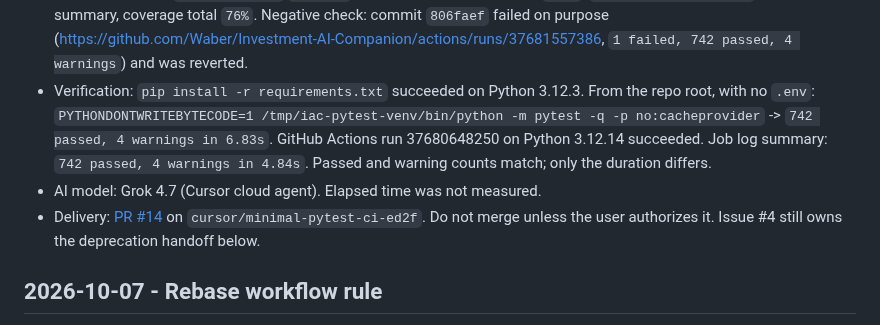
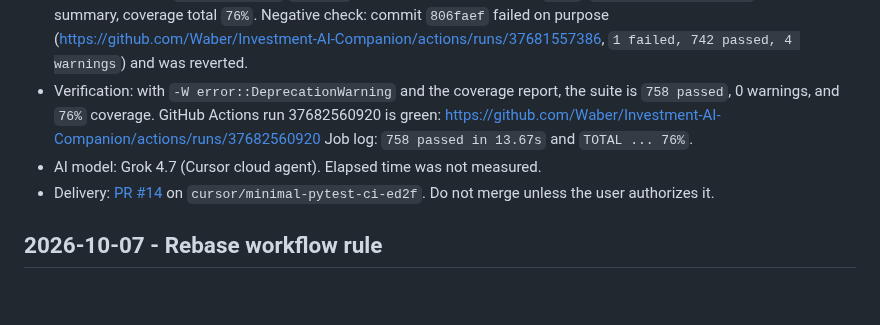
Before and after one commit to Waber/Investment-AI-Companion, a Markdown page: docs/development-journal.md, the part around the change. Drawn GitHub-style; blank space fills up the shorter version.

Commit message:
docs: record the current CI result and next action
Replace the stale 742-passed verification note with the green run after
the deprecation cleanup. The next action waits on the coverage threshold,
JUnit XML, and MIN_TESTS decision.

Co-authored-by: Przemysław Waberski <przemekwaberski@gmail.com>

```diff
--- a/docs/development-journal.md
+++ b/docs/development-journal.md
@@ -120,17 +120,15 @@
   Negative check: commit `806faef` failed on purpose
   (https://github.com/Waber/Investment-AI-Companion/actions/runs/37681557386,
   `1 failed, 742 passed, 4 warnings`) and was reverted.
-- Verification: `pip install -r requirements.txt` succeeded on Python 3.12.3.
-  From the repo root, with no `.env`:
-  `PYTHONDONTWRITEBYTECODE=1 /tmp/iac-pytest-venv/bin/python -m pytest -q -p no:cacheprovider`
-  -> `742 passed, 4 warnings in 6.83s`.
-  GitHub Actions run 37680648250 on Python 3.12.14 succeeded. Job log summary:
-  `742 passed, 4 warnings in 4.84s`. Passed and warning counts match; only the
-  duration differs.
+- Verification: with `-W error::DeprecationWarning` and the coverage report,
+  the suite is `758 passed`, 0 warnings, and `76%` coverage. GitHub Actions
+  run 37682560920 is green:
+  https://github.com/Waber/Investment-AI-Companion/actions/runs/37682560920
+  Job log: `758 passed in 13.67s` and `TOTAL ... 76%`.
 - AI model: Grok 4.7 (Cursor cloud agent). Elapsed time was not measured.
 - Delivery: [PR #14](https://github.com/Waber/Investment-AI-Companion/pull/14)
   on `cursor/minimal-pytest-ci-ed2f`. Do not merge unless the user authorizes
-  it. Issue #4 still owns the deprecation handoff below.
+  it.
 
 ## 2026-10-07 - Rebase workflow rule
 
```
Also changed, not shown: docs/work-state.md (+2 -2 lines).
